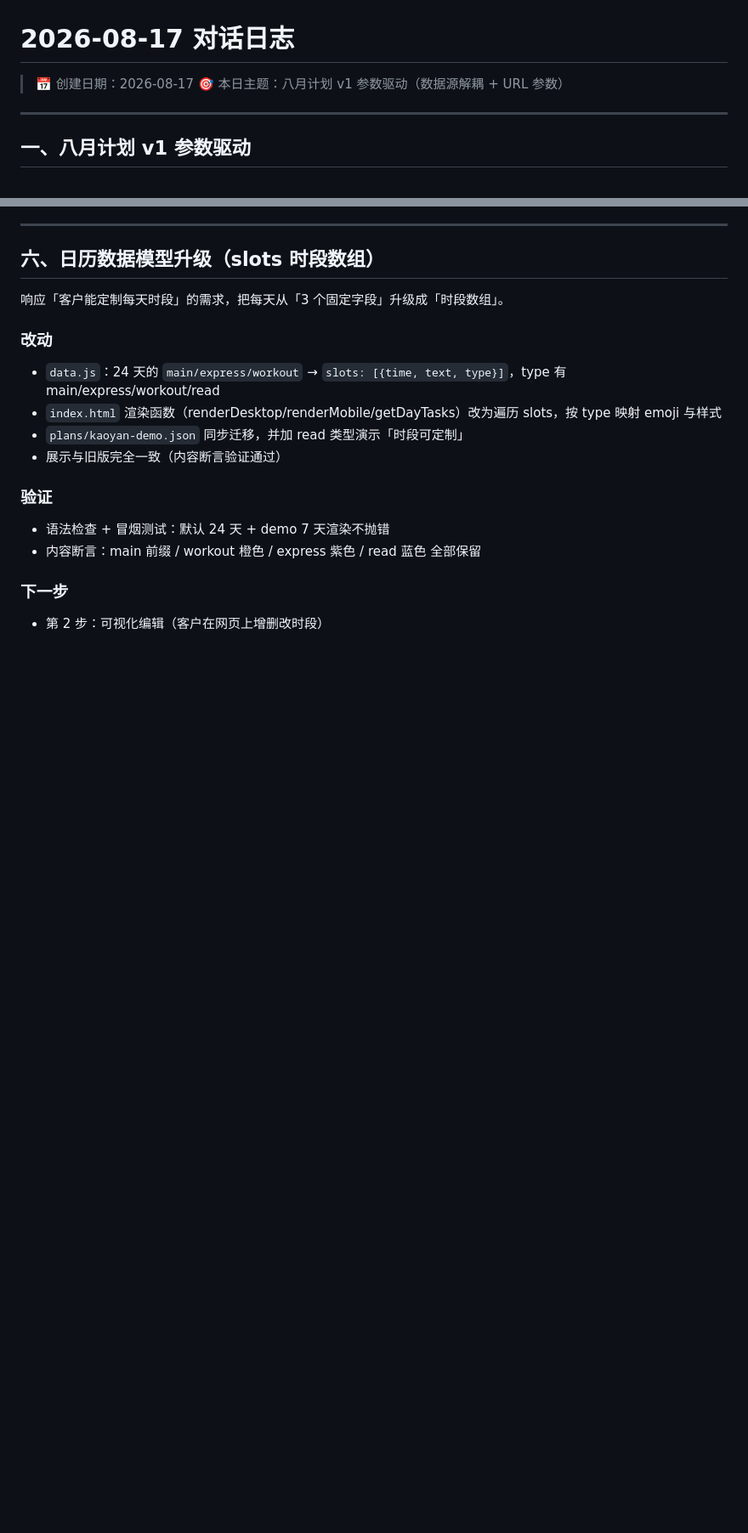
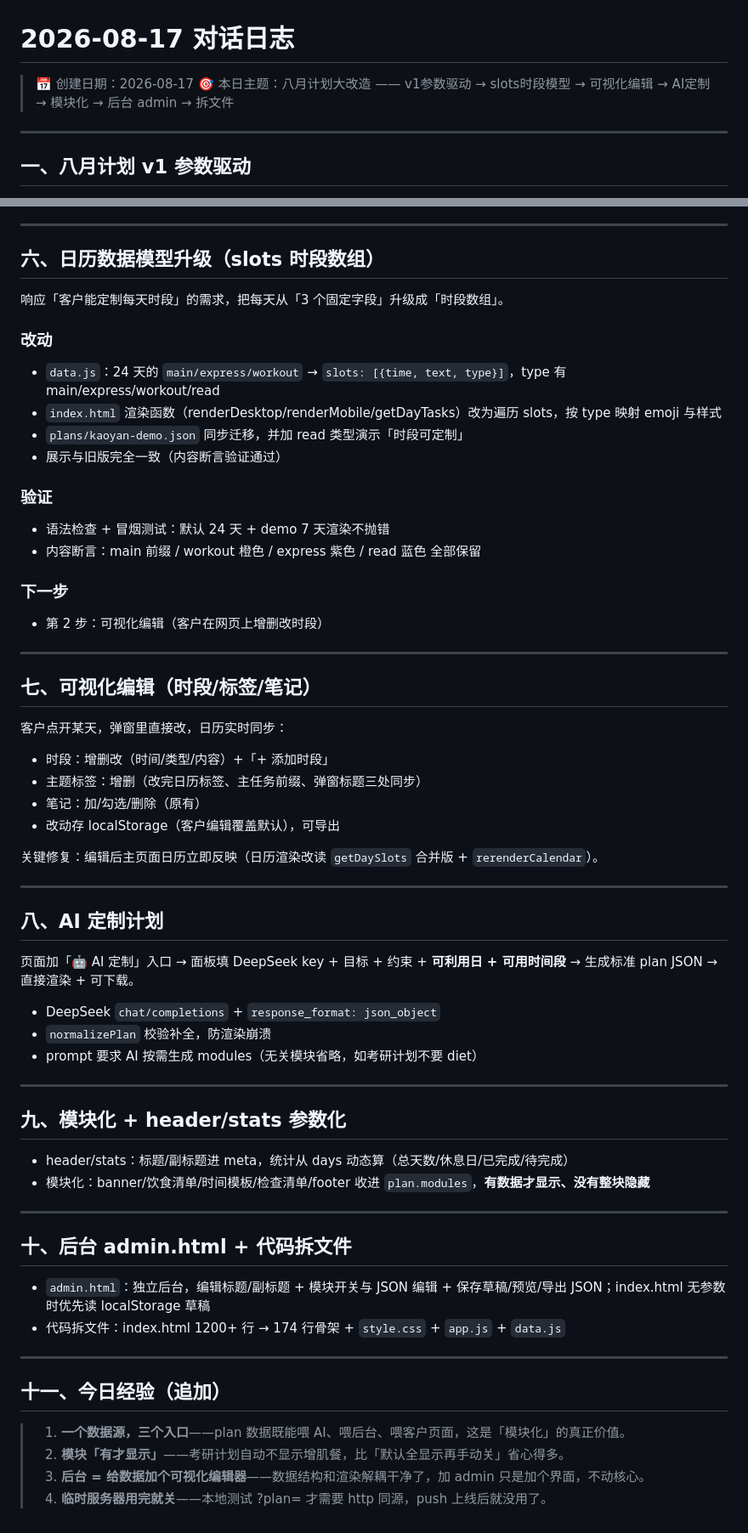
Before and after one commit to burgerman777/august-plan, a Markdown page: 日志/18-2026-08-17-对话日志.md, 2 parts joined by grey strips. Shown at 85% size. Rendered like a GitHub page; blank space fills up the shorter version.

Commit message:
docs: 补全 8/17 日志（可视化编辑/AI/模块化/后台/拆文件）
Co-Authored-By: Claude <noreply@anthropic.com>

```diff
--- a/日志/18-2026-08-17-对话日志.md
+++ b/日志/18-2026-08-17-对话日志.md
@@ -1,7 +1,7 @@
 # 2026-08-17 对话日志
 
 > 📅 创建日期：2026-08-17
-> 🎯 本日主题：八月计划 v1 参数驱动（数据源解耦 + URL 参数）
+> 🎯 本日主题：八月计划大改造 —— v1参数驱动 → slots时段模型 → 可视化编辑 → AI定制 → 模块化 → 后台 admin → 拆文件
 
 ---
 
@@ -84,3 +88,49 @@
 
 ### 下一步
 - 第 2 步：可视化编辑（客户在网页上增删改时段）
+
+---
+
+## 七、可视化编辑（时段/标签/笔记）
+
+客户点开某天，弹窗里直接改，日历实时同步：
+
+- 时段：增删改（时间/类型/内容）+「+ 添加时段」
+- 主题标签：增删（改完日历标签、主任务前缀、弹窗标题三处同步）
+- 笔记：加/勾选/删除（原有）
+- 改动存 localStorage（客户编辑覆盖默认），可导出
+
+关键修复：编辑后主页面日历立即反映（日历渲染改读 `getDaySlots` 合并版 + `rerenderCalendar`）。
+
+---
+
+## 八、AI 定制计划
+
+页面加「🤖 AI 定制」入口 → 面板填 DeepSeek key + 目标 + 约束 + **可利用日 + 可用时间段** → 生成标准 plan JSON → 直接渲染 + 可下载。
+
+- DeepSeek `chat/completions` + `response_format: json_object`
+- `normalizePlan` 校验补全，防渲染崩溃
+- prompt 要求 AI 按需生成 modules（无关模块省略，如考研计划不要 diet）
+
+---
+
+## 九、模块化 + header/stats 参数化
+
+- header/stats：标题/副标题进 meta，统计从 days 动态算（总天数/休息日/已完成/待完成）
+- 模块化：banner/饮食清单/时间模板/检查清单/footer 收进 `plan.modules`，**有数据才显示、没有整块隐藏**
+
+---
+
+## 十、后台 admin.html + 代码拆文件
+
+- `admin.html`：独立后台，编辑标题/副标题 + 模块开关与 JSON 编辑 + 保存草稿/预览/导出 JSON；index.html 无参数时优先读 localStorage 草稿
+- 代码拆文件：index.html 1200+ 行 → 174 行骨架 + `style.css` + `app.js` + `data.js`
+
+---
+
+## 十一、今日经验（追加）
+
+> 1. **一个数据源，三个入口**——plan 数据既能喂 AI、喂后台、喂客户页面，这是「模块化」的真正价值。
+> 2. **模块「有才显示」**——考研计划自动不显示增肌餐，比「默认全显示再手动关」省心得多。
+> 3. **后台 = 给数据加个可视化编辑器**——数据结构和渲染解耦干净了，加 admin 只是加个界面，不动核心。
+> 4. **临时服务器用完就关**——本地测试 ?plan= 才需要 http 同源，push 上线后就没用了。
```
Also changed, not shown: other parts of 日志/18-2026-08-17-对话日志.md (+9 -5 lines).
